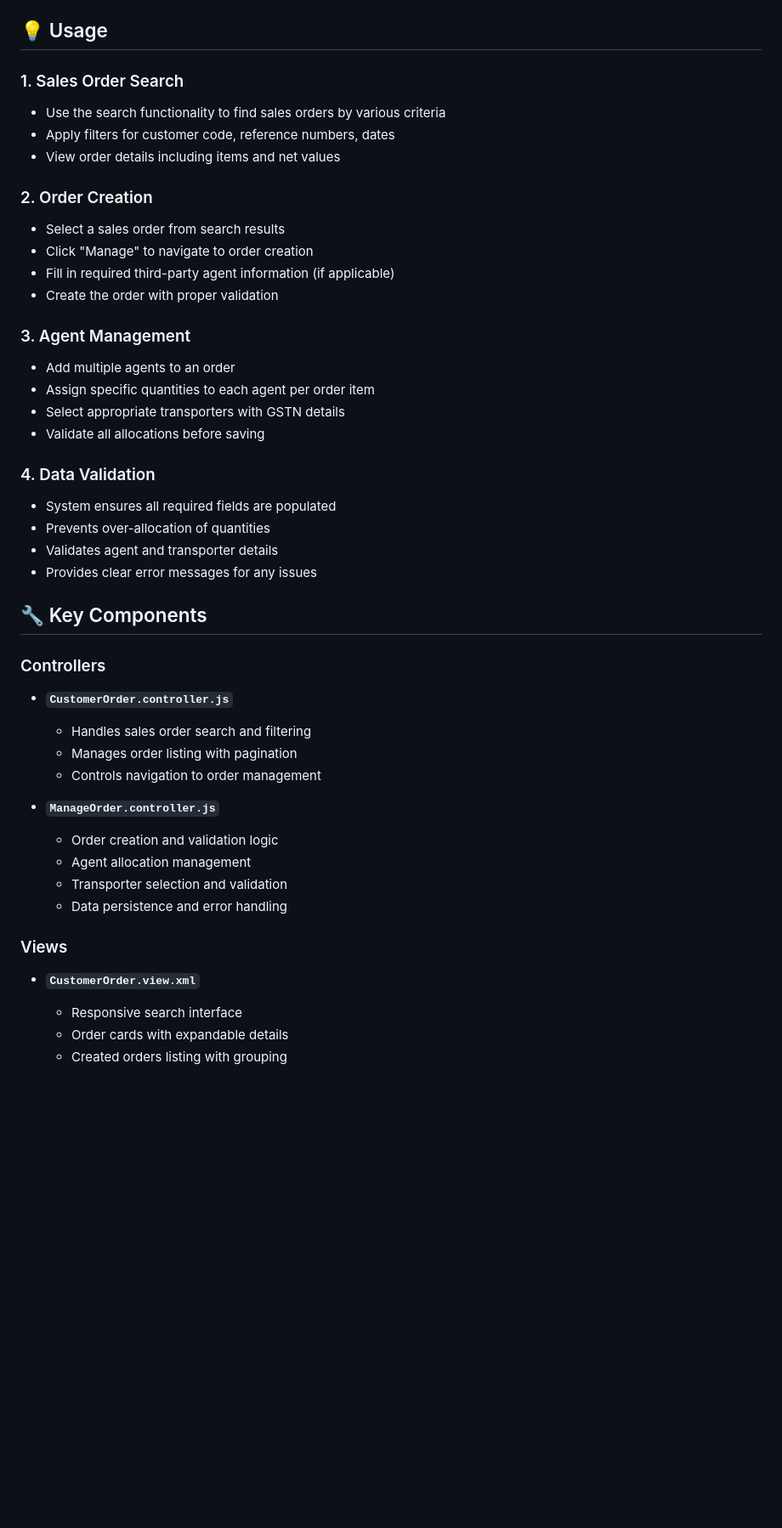
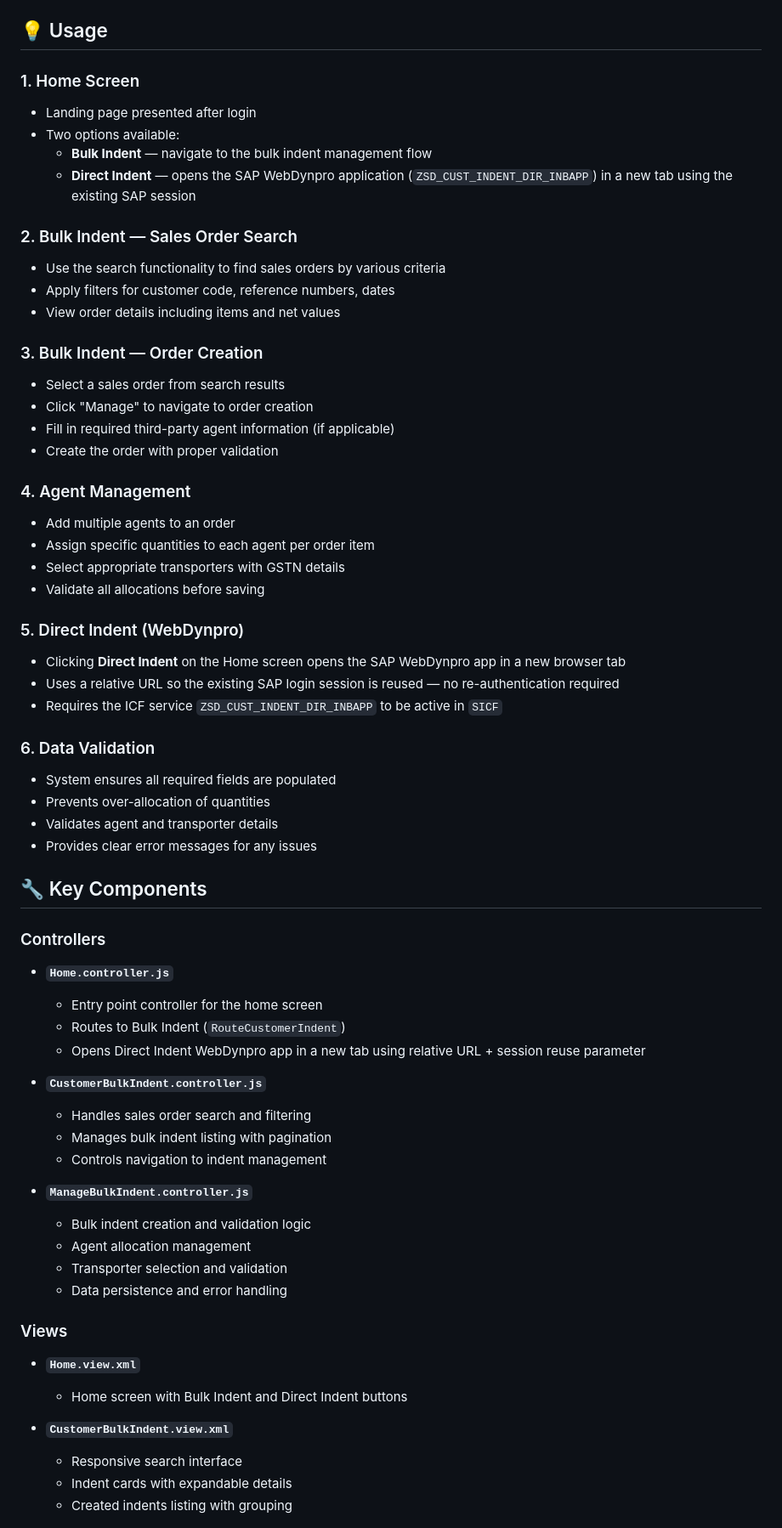
Before and after one commit to rukonpama54321/customer-portal-ui5, a Markdown page: README.md, the part around one of its changes. Shown at 85% size. GitHub-like rendering; blank space fills up the shorter version.

Commit message:
docs: update README to reflect Home screen, Bulk/Direct Indent, renamed controllers and WebDynpro fix

```diff
--- a/README.md
+++ b/README.md
@@ -99,24 +104,35 @@ Customer Portal/
 
 ## 💡 Usage
 
-### 1. Sales Order Search
+### 1. Home Screen
+- Landing page presented after login
+- Two options available:
+  - **Bulk Indent** — navigate to the bulk indent management flow
+  - **Direct Indent** — opens the SAP WebDynpro application (`ZSD_CUST_INDENT_DIR_INBAPP`) in a new tab using the existing SAP session
+
+### 2. Bulk Indent — Sales Order Search
 - Use the search functionality to find sales orders by various criteria
 - Apply filters for customer code, reference numbers, dates
 - View order details including items and net values
 
-### 2. Order Creation
+### 3. Bulk Indent — Order Creation
 - Select a sales order from search results
 - Click "Manage" to navigate to order creation
 - Fill in required third-party agent information (if applicable)
 - Create the order with proper validation
 
-### 3. Agent Management
+### 4. Agent Management
 - Add multiple agents to an order
 - Assign specific quantities to each agent per order item
 - Select appropriate transporters with GSTN details
 - Validate all allocations before saving
 
-### 4. Data Validation
+### 5. Direct Indent (WebDynpro)
+- Clicking **Direct Indent** on the Home screen opens the SAP WebDynpro app in a new browser tab
+- Uses a relative URL so the existing SAP login session is reused — no re-authentication required
+- Requires the ICF service `ZSD_CUST_INDENT_DIR_INBAPP` to be active in `SICF`
+
+### 6. Data Validation
 - System ensures all required fields are populated
 - Prevents over-allocation of quantities
 - Validates agent and transporter details
@@ -126,21 +142,29 @@ Customer Portal/
 
 ### Controllers
 
-- **`CustomerOrder.controller.js`**
+- **`Home.controller.js`**
+  - Entry point controller for the home screen
+  - Routes to Bulk Indent (`RouteCustomerIndent`)
+  - Opens Direct Indent WebDynpro app in a new tab using relative URL + session reuse parameter
+
+- **`CustomerBulkIndent.controller.js`**
   - Handles sales order search and filtering
-  - Manages order listing with pagination
-  - Controls navigation to order management
+  - Manages bulk indent listing with pagination
+  - Controls navigation to indent management
 
-- **`ManageOrder.controller.js`**
-  - Order creation and validation logic
+- **`ManageBulkIndent.controller.js`**
+  - Bulk indent creation and validation logic
   - Agent allocation management
   - Transporter selection and validation
   - Data persistence and error handling
 
 ### Views
 
-- **`CustomerOrder.view.xml`**
+- **`Home.view.xml`**
+  - Home screen with Bulk Indent and Direct Indent buttons
+
+- **`CustomerBulkIndent.view.xml`**
   - Responsive search interface
-  - Order cards with expandable details
-  - Created orders listing with grouping
+  - Indent cards with expandable details
+  - Created indents listing with grouping
 
```
Also changed, not shown: other parts of README.md (+16 -8 lines).
